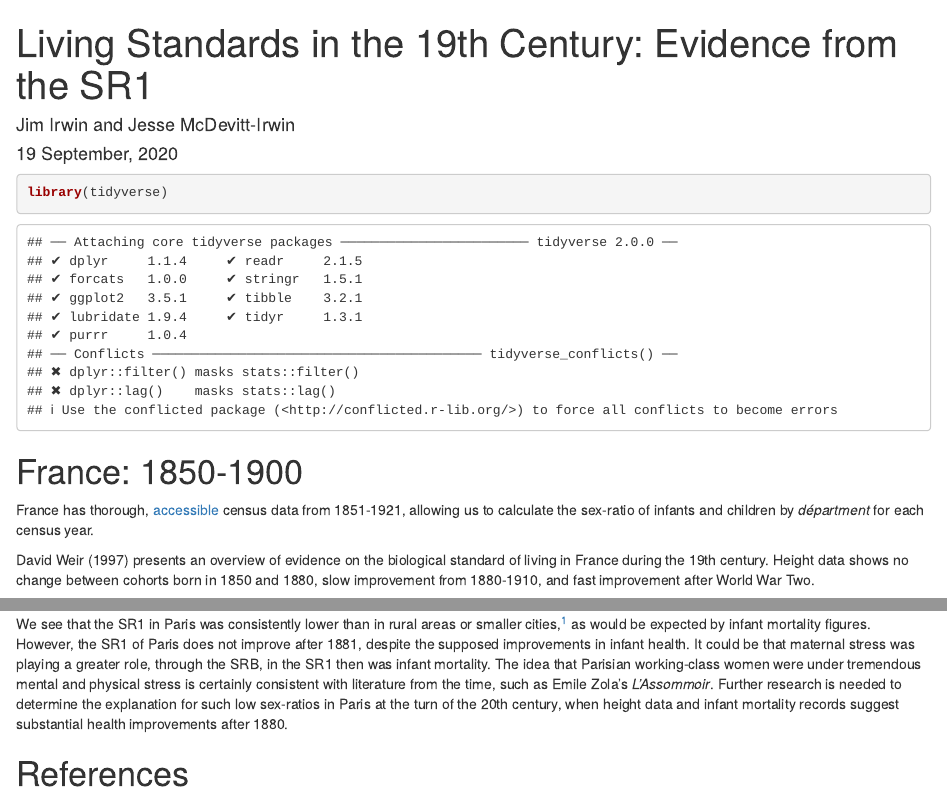
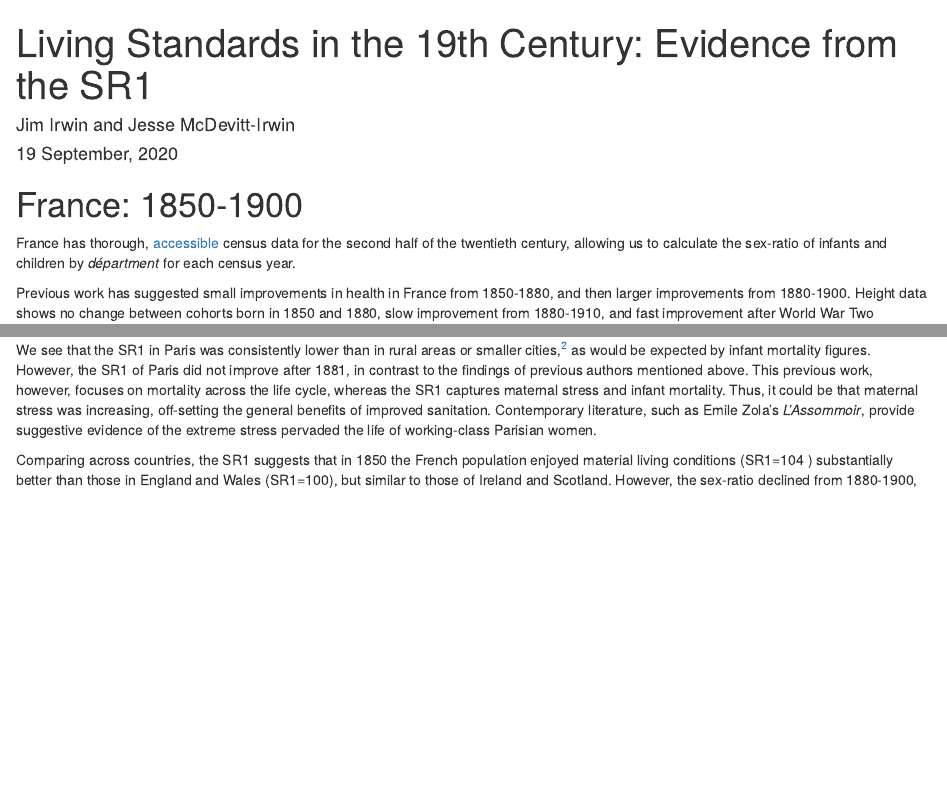
Before and after one commit to jrmcirwin/sr1, an R Markdown document (cases.rmd): the page in a window 1100 px wide, from its top, and a second part further down, joined at a grey line. Rendered offline with R 4.5, knitr and Pandoc, with nearby package versions; some code elsewhere in the file could not run offline; a font, style sheet, LaTeX package, included part or bibliography that could not be used is replaced or left out.

Commit message:
edited french discussion

````diff
--- a/cases.rmd
+++ b/cases.rmd
@@ -5,14 +5,15 @@ date: "`r format(Sys.time(), '%d %B, %Y')`"
 bibliography: ["/home/friend/Research/Bib/bib.bib"]
 biblio-style: "apalike"
 nocite: |
+ [@weirEconomicWelfarePhysical1997] [@almondKillingMeSoftly2011]
 
 ---
-```{r}
+```{r, include = FALSE}
 library(tidyverse)
 ```
 # France: 1850-1900
 
-France has thorough, [accessible](https://www.insee.fr/fr/statistiques/2653233?sommaire=2591397) census data from 1851-1921, allowing us to calculate the sex-ratio of infants and children by _départment_ for each census year.
+France has thorough, [accessible](https://www.insee.fr/fr/statistiques/2653233?sommaire=2591397) census data for the second half of the twentieth century, allowing us to calculate the sex-ratio of infants and children by _départment_ for each census year.
 
-David Weir (1997) presents an overview of evidence on the biological standard of living in France during the 19th century. Height data shows no change between cohorts born in 1850 and 1880, slow improvement from 1880-1910, and fast improvement after World War Two.
+Previous work has suggested small improvements in health in France from 1850-1880, and then larger improvements from 1880-1900. Height data shows no change between cohorts born in 1850 and 1880, slow improvement from 1880-1910, and fast improvement after World War Two [@weirEconomicWelfarePhysical1997]. Male height has a clear connection to maternal-infant health, as in-utero nutrition play a large role in determining adult health outcomes.[^1]
 
@@ -27,4 +30,6 @@ france_clean%>%
   summarise(sr = ((sum(Male_0, na.rm = T)+sum(Male_1, na.rm = T))/((sum(Fem_0,na.rm = T)+sum(Fem_1,na.rm = T))))) %>%
   ggplot()+ geom_point(aes(x=Year,y=sr,color=Set),size = 4)
 ```
-We see that the SR1 in Paris was consistently lower than in rural areas or smaller cities,[^1] as would be expected by infant mortality figures. However, the SR1 of Paris does not improve after 1881, despite the supposed improvements in infant health. It could be that maternal stress was playing a greater role, through the SRB, in the SR1 then was infant mortality. The idea that Parisian working-class women were under tremendous mental and physical stress is certainly consistent with literature from the time, such as Emile Zola's _L'Assommoir_. Further research is needed to determine the explanation for such low sex-ratios in Paris at the turn of the 20th century, when height data and infant mortality records suggest substantial health improvements after 1880.
+We see that the SR1 in Paris was consistently lower than in rural areas or smaller cities,[^2] as would be expected by infant mortality figures. However, the SR1 of Paris did not improve after 1881, in contrast to the findings of previous authors mentioned above. This previous work, however, focuses on mortality across the life cycle, whereas the SR1 captures maternal stress and infant mortality. Thus, it could be that maternal stress was increasing, off-setting the general benefits of improved sanitation. Contemporary literature, such as Emile Zola's _L'Assommoir_, provide suggestive evidence of the extreme stress pervaded the life of working-class Parisian women.
+
+Comparing across countries, the SR1 suggests that in 1850 the French population enjoyed material living conditions (SR1=104
````
Also changed, not shown: cases.html, cases.rmd (17 more changed lines).
